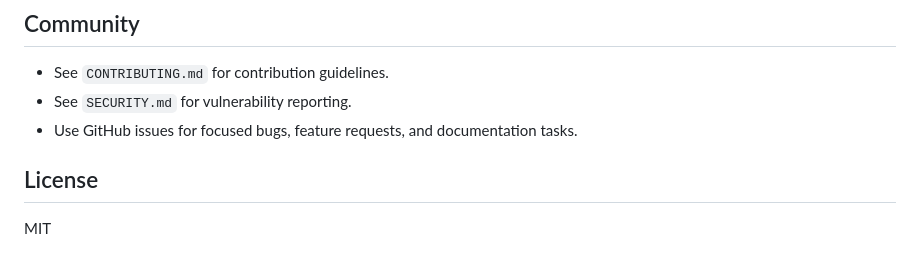
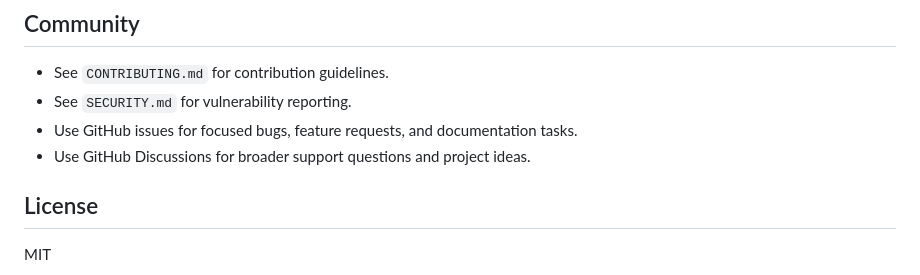
Before and after one commit to WhoVick/vibe-utility-pack, a Markdown page: README.md, the part around the change. Rendered like a GitHub page.

Commit message:
Mention Discussions support channel

```diff
--- a/README.md
+++ b/README.md
@@ -108,6 +108,7 @@ This is an early-stage public OSS project maintained by `WhoVick`. It currently
 - See `CONTRIBUTING.md` for contribution guidelines.
 - See `SECURITY.md` for vulnerability reporting.
 - Use GitHub issues for focused bugs, feature requests, and documentation tasks.
+- Use GitHub Discussions for broader support questions and project ideas.
 
 ## License
 
```
